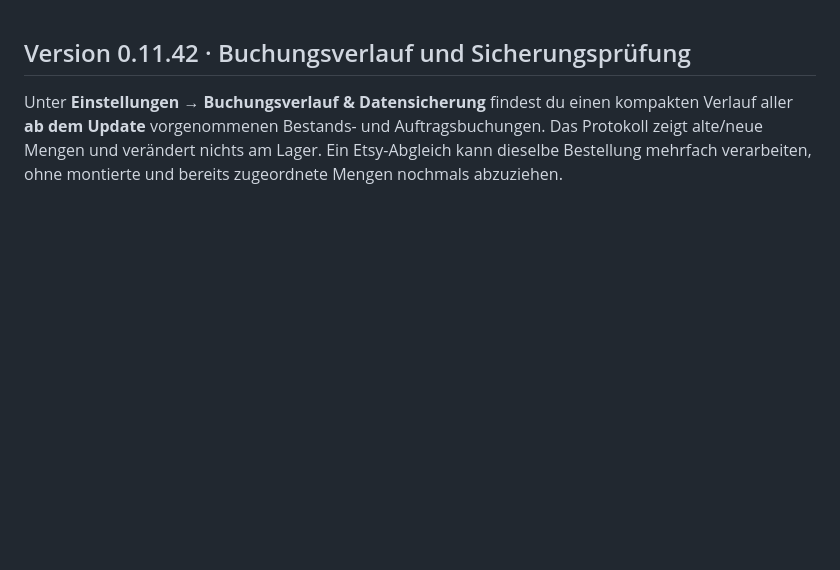
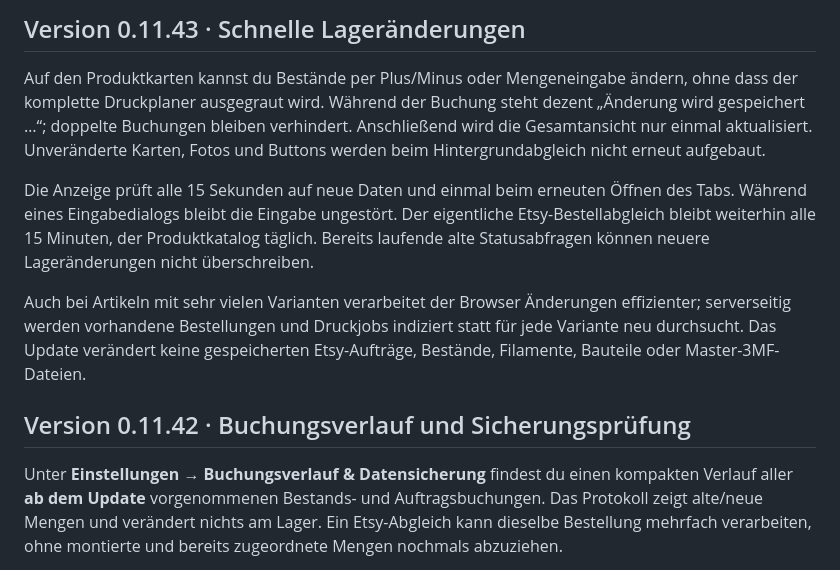
Before and after one commit to badway01/print-pulse-druckplaner, a Markdown page: README.md, the part around the change. Drawn GitHub-style; blank space fills up the shorter version.

Commit message:
Explain quicker stock edits and safe refresh behavior for v0.11.43

```diff
--- a/README.md
+++ b/README.md
@@ -1,3 +1,11 @@
+## Version 0.11.43 · Schnelle Lageränderungen
+
+Auf den Produktkarten kannst du Bestände per Plus/Minus oder Mengeneingabe ändern, ohne dass der komplette Druckplaner ausgegraut wird. Während der Buchung steht dezent „Änderung wird gespeichert …“; doppelte Buchungen bleiben verhindert. Anschließend wird die Gesamtansicht nur einmal aktualisiert. Unveränderte Karten, Fotos und Buttons werden beim Hintergrundabgleich nicht erneut aufgebaut.
+
+Die Anzeige prüft alle 15 Sekunden auf neue Daten und einmal beim erneuten Öffnen des Tabs. Während eines Eingabedialogs bleibt die Eingabe ungestört. Der eigentliche Etsy-Bestellabgleich bleibt weiterhin alle 15 Minuten, der Produktkatalog täglich. Bereits laufende alte Statusabfragen können neuere Lageränderungen nicht überschreiben.
+
+Auch bei Artikeln mit sehr vielen Varianten verarbeitet der Browser Änderungen effizienter; serverseitig werden vorhandene Bestellungen und Druckjobs indiziert statt für jede Variante neu durchsucht. Das Update verändert keine gespeicherten Etsy-Aufträge, Bestände, Filamente, Bauteile oder Master-3MF-Dateien.
+
 ## Version 0.11.42 · Buchungsverlauf und Sicherungsprüfung
 
 Unter **Einstellungen → Buchungsverlauf & Datensicherung** findest du einen kompakten Verlauf aller **ab dem Update** vorgenommenen Bestands- und Auftragsbuchungen. Das Protokoll zeigt alte/neue Mengen und verändert nichts am Lager. Ein Etsy-Abgleich kann dieselbe Bestellung mehrfach verarbeiten, ohne montierte und bereits zugeordnete Mengen nochmals abzuziehen.
```
